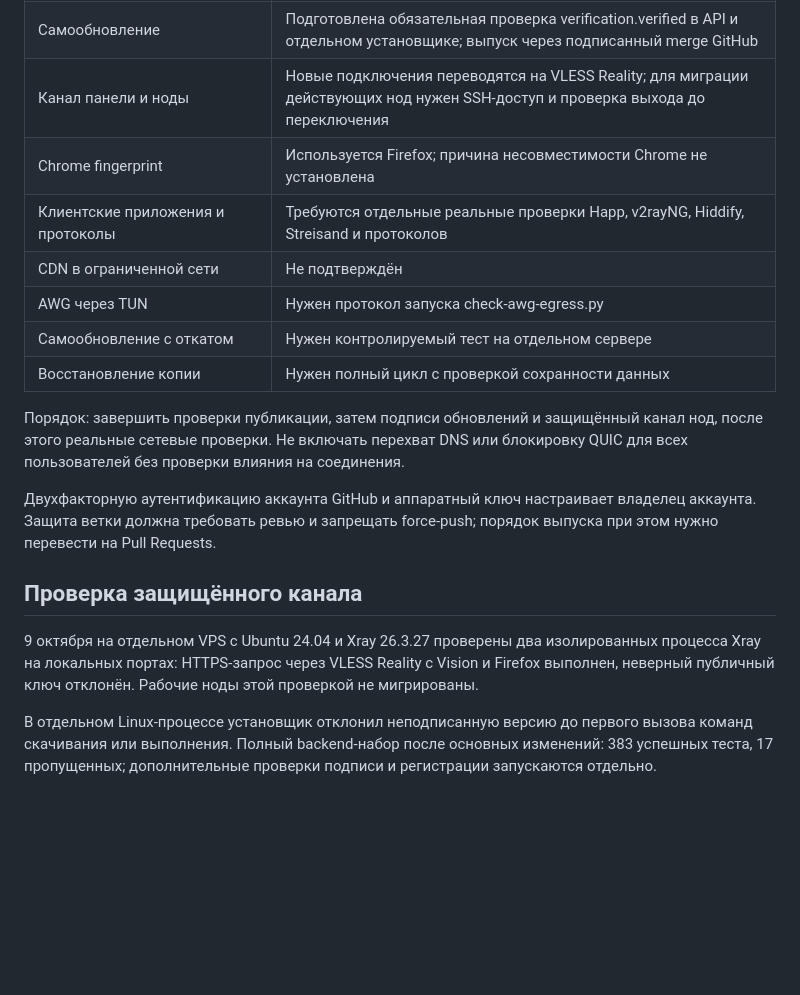
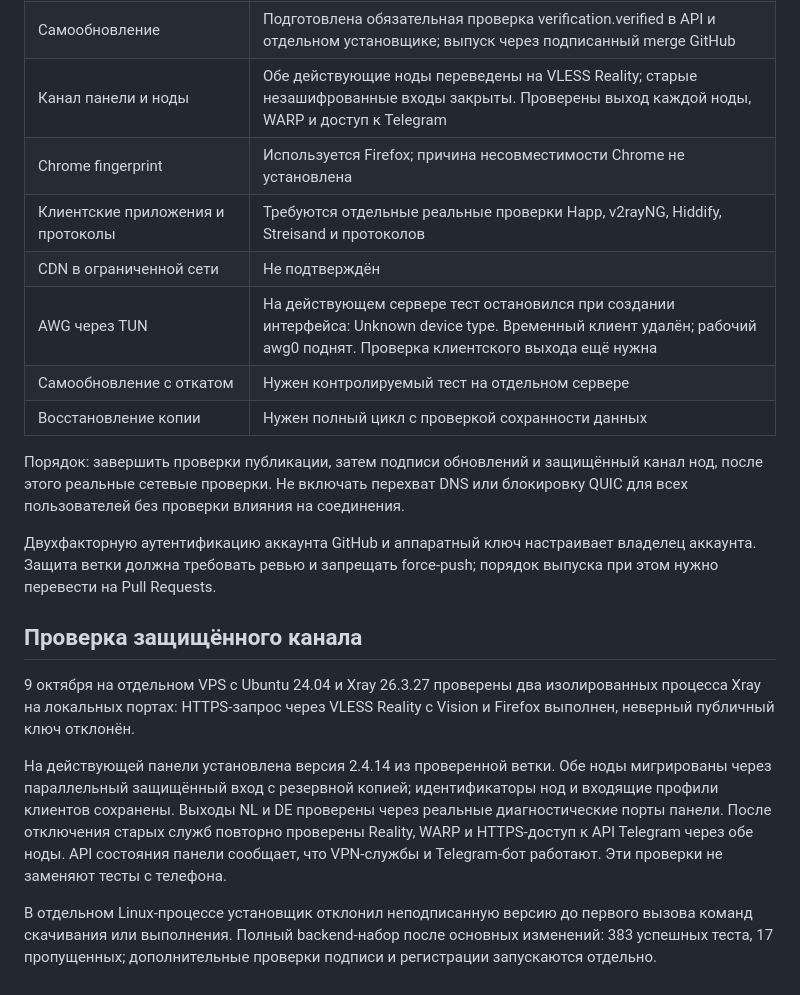
Before and after one commit to tro9n4ik/md-next, a Markdown page: docs/release-readiness.md, the part around the change. Drawn GitHub-style; blank space fills up the shorter version.

Commit message:
Зафиксировать проверку защищённых нод на действующей панели

```diff
--- a/docs/release-readiness.md
+++ b/docs/release-readiness.md
@@ -12,11 +12,11 @@
 | Обновления зависимостей | Добавлен Dependabot для Python, npm и Actions |
 | Backend от root | Известное ограничение, описано в README; отдельный пользователь и помощник ещё не реализованы |
 | Самообновление | Подготовлена обязательная проверка verification.verified в API и отдельном установщике; выпуск через подписанный merge GitHub |
-| Канал панели и ноды | Новые подключения переводятся на VLESS Reality; для миграции действующих нод нужен SSH-доступ и проверка выхода до переключения |
+| Канал панели и ноды | Обе действующие ноды переведены на VLESS Reality; старые незашифрованные входы закрыты. Проверены выход каждой ноды, WARP и доступ к Telegram |
 | Chrome fingerprint | Используется Firefox; причина несовместимости Chrome не установлена |
 | Клиентские приложения и протоколы | Требуются отдельные реальные проверки Happ, v2rayNG, Hiddify, Streisand и протоколов |
 | CDN в ограниченной сети | Не подтверждён |
-| AWG через TUN | Нужен протокол запуска check-awg-egress.py |
+| AWG через TUN | На действующем сервере тест остановился при создании интерфейса: Unknown device type. Временный клиент удалён; рабочий awg0 поднят. Проверка клиентского выхода ещё нужна |
 | Самообновление с откатом | Нужен контролируемый тест на отдельном сервере |
 | Восстановление копии | Нужен полный цикл с проверкой сохранности данных |
 
@@ -27,6 +27,8 @@
 
 ## Проверка защищённого канала
 
-9 октября на отдельном VPS с Ubuntu 24.04 и Xray 26.3.27 проверены два изолированных процесса Xray на локальных портах: HTTPS-запрос через VLESS Reality с Vision и Firefox выполнен, неверный публичный ключ отклонён. Рабочие ноды этой проверкой не мигрированы.
+9 октября на отдельном VPS с Ubuntu 24.04 и Xray 26.3.27 проверены два изолированных процесса Xray на локальных портах: HTTPS-запрос через VLESS Reality с Vision и Firefox выполнен, неверный публичный ключ отклонён.
+
+На действующей панели установлена версия 2.4.14 из проверенной ветки. Обе ноды мигрированы через параллельный защищённый вход с резервной копией; идентификаторы нод и входящие профили клиентов сохранены. Выходы NL и DE проверены через реальные диагностические порты панели. После отключения старых служб повторно проверены Reality, WARP и HTTPS-доступ к API Telegram через обе ноды. API состояния панели сообщает, что VPN-службы и Telegram-бот работают. Эти проверки не заменяют тесты с телефона.
 
 В отдельном Linux-процессе установщик отклонил неподписанную версию до первого вызова команд скачивания или выполнения. Полный backend-набор после основных изменений: 383 успешных теста, 17 пропущенных; дополнительные проверки подписи и регистрации запускаются отдельно.
```
